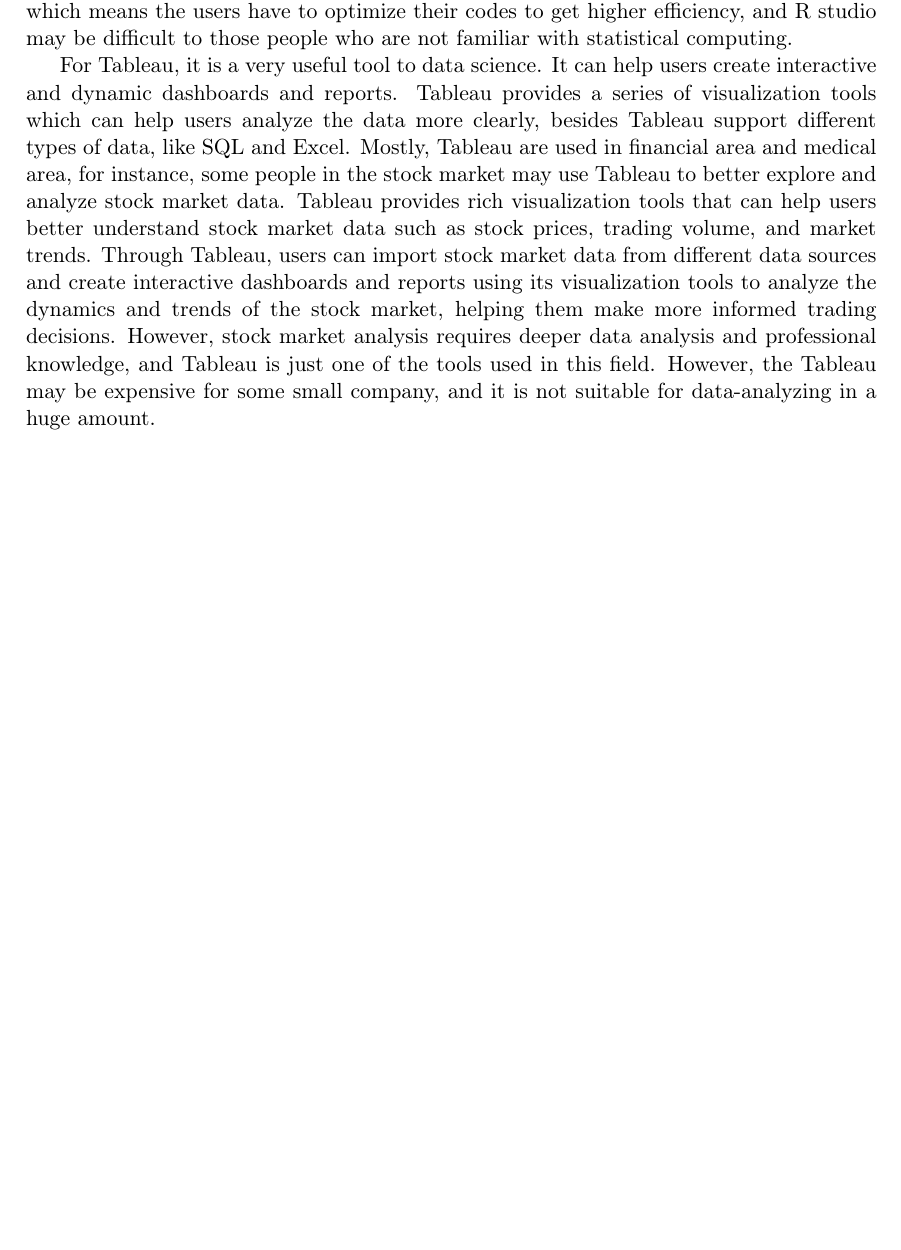
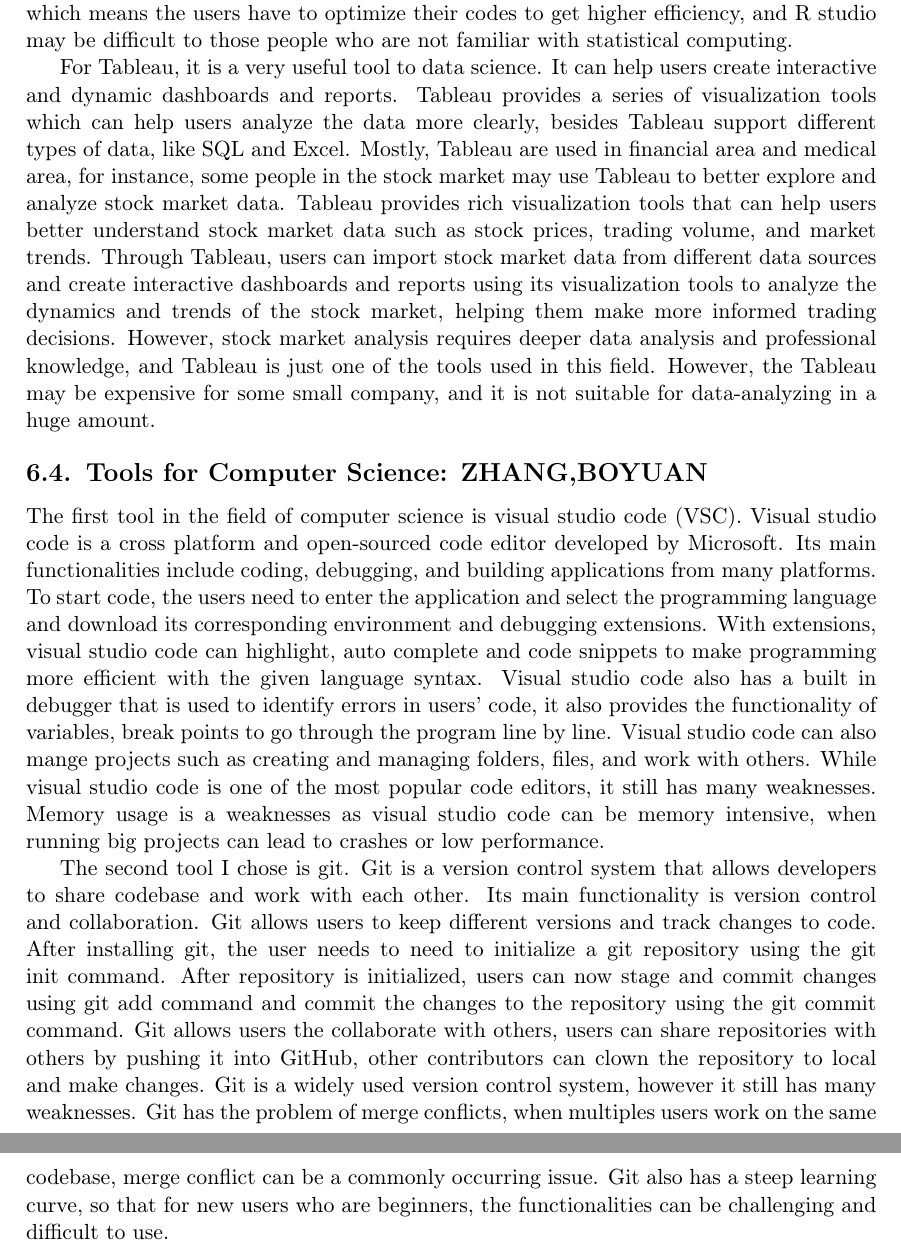
Before and after one commit to Iambehindyou2/Info1111skill-new-, a LaTeX document (Skill Submission 1/Learning.tex): part of page 9 of 10 before the commit and two parts of pages 9 and 10 of 11 after it, the two joined at a grey line, cut so that both start at the same text, the shorter picture padded with empty space. Compiled offline with pdfLaTeX.

Commit message:
level b for ZHANG,BOYUAN

```diff
--- a/Skill Submission 1/Learning.tex
+++ b/Skill Submission 1/Learning.tex
@@ -193,7 +193,14 @@
 
 For Tableau, it is a very useful tool to data science. It can help users create interactive and dynamic dashboards and reports. Tableau provides a series of visualization tools which can help users analyze the data more clearly, besides Tableau support different types of data, like SQL and Excel. Mostly, Tableau are used in financial area and medical area, for instance, some people in the stock market may use Tableau to better explore and analyze stock market data. Tableau provides rich visualization tools that can help users better understand stock market data such as stock prices, trading volume, and market trends. Through Tableau, users can import stock market data from different data sources and create interactive dashboards and reports using its visualization tools to analyze the dynamics and trends of the stock market, helping them make more informed trading decisions. However, stock market analysis requires deeper data analysis and professional knowledge, and Tableau is just one of the tools used in this field. However, the Tableau may be expensive for some small company, and it is not suitable for data-analyzing in a huge amount.
 
+\subsection{Tools for Computer Science: ZHANG,BOYUAN}
+The first tool in the field of computer science is visual studio code (VSC). Visual studio code is a cross platform and open-sourced code editor developed by Microsoft. Its main functionalities include coding, debugging, and building applications from many platforms.
+To start code, the users need to enter the application and select the programming language and download its corresponding environment and debugging extensions. With extensions, visual studio code can highlight, auto complete and code snippets to make programming more efficient with the given language syntax. Visual studio code also has a built in debugger that is used to identify errors in users’ code, it also provides the functionality of variables, break points to go through the program line by line. Visual studio code can also mange projects such as creating and managing folders, files, and work with others.
+While visual studio code is one of the most popular code editors, it still has many weaknesses. Memory usage is a weaknesses as visual studio code can be memory intensive, when running big projects can lead to crashes or low performance.
 
+The second tool I chose is git. Git is a version control system that allows developers to share codebase and work with each other. Its main functionality is version control and collaboration.
+Git allows users to keep different versions and track changes to code. After installing git, the user needs to need to initialize a git repository using the git init command. After repository is initialized, users can now stage and commit changes using git add command and commit the changes to the repository using the git commit command. Git allows users the collaborate with others, users can share repositories with others by pushing it into GitHub, other contributors can clown the repository to local and make changes.
+Git is a widely used version control system, however it still has many weaknesses. Git has the problem of merge conflicts, when multiples users work on the same codebase, merge conflict can be a commonly occurring issue. Git also has a steep learning curve, so that for new users who are beginners, the functionalities can be challenging and difficult to use.
 
 
 
```
